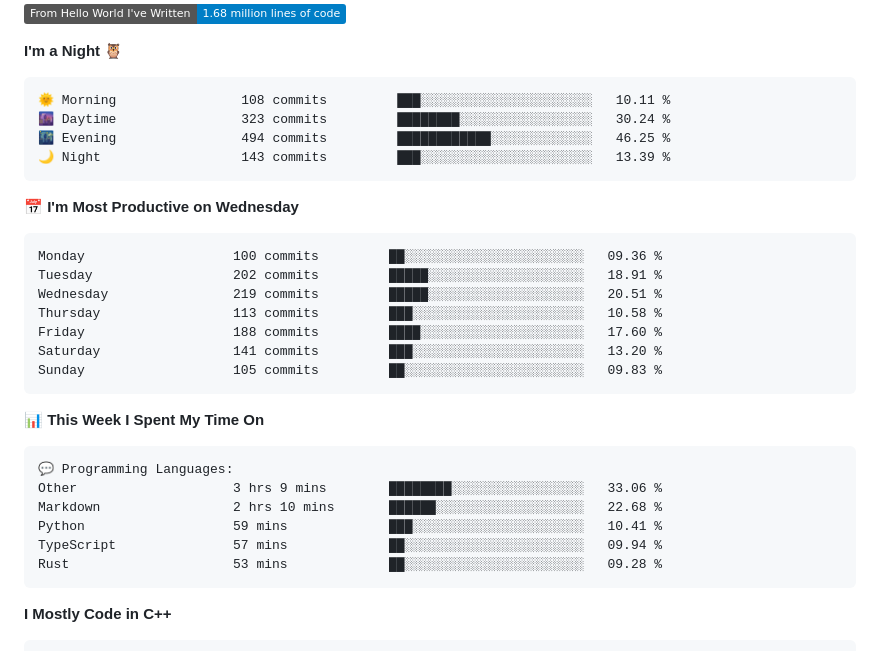
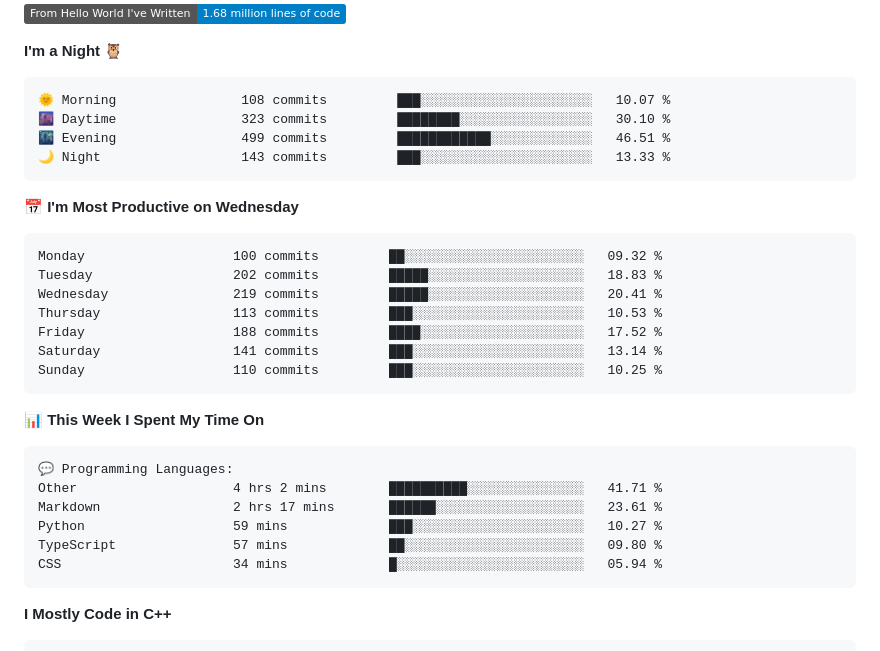
Before and after one commit to Cloudwhile/Cloudwhile, a Markdown page: README.md, the part around one of its changes. Rendered like a GitHub page; folded sections open; badges without logos.

Commit message:
Updated with Dev Metrics

````diff
--- a/README.md
+++ b/README.md
@@ -68,21 +68,21 @@
 **I'm a Night 🦉**
 
 ```text
-🌞 Morning                108 commits         ███░░░░░░░░░░░░░░░░░░░░░░   10.11 %
-🌆 Daytime                323 commits         ████████░░░░░░░░░░░░░░░░░   30.24 %
-🌃 Evening                494 commits         ████████████░░░░░░░░░░░░░   46.25 %
-🌙 Night                  143 commits         ███░░░░░░░░░░░░░░░░░░░░░░   13.39 %
+🌞 Morning                108 commits         ███░░░░░░░░░░░░░░░░░░░░░░   10.07 %
+🌆 Daytime                323 commits         ████████░░░░░░░░░░░░░░░░░   30.10 %
+🌃 Evening                499 commits         ████████████░░░░░░░░░░░░░   46.51 %
+🌙 Night                  143 commits         ███░░░░░░░░░░░░░░░░░░░░░░   13.33 %
 ```
 📅 **I'm Most Productive on Wednesday**
 
 ```text
-Monday                   100 commits         ██░░░░░░░░░░░░░░░░░░░░░░░   09.36 %
-Tuesday                  202 commits         █████░░░░░░░░░░░░░░░░░░░░   18.91 %
-Wednesday                219 commits         █████░░░░░░░░░░░░░░░░░░░░   20.51 %
-Thursday                 113 commits         ███░░░░░░░░░░░░░░░░░░░░░░   10.58 %
-Friday                   188 commits         ████░░░░░░░░░░░░░░░░░░░░░   17.60 %
-Saturday                 141 commits         ███░░░░░░░░░░░░░░░░░░░░░░   13.20 %
-Sunday                   105 commits         ██░░░░░░░░░░░░░░░░░░░░░░░   09.83 %
+Monday                   100 commits         ██░░░░░░░░░░░░░░░░░░░░░░░   09.32 %
+Tuesday                  202 commits         █████░░░░░░░░░░░░░░░░░░░░   18.83 %
+Wednesday                219 commits         █████░░░░░░░░░░░░░░░░░░░░   20.41 %
+Thursday                 113 commits         ███░░░░░░░░░░░░░░░░░░░░░░   10.53 %
+Friday                   188 commits         ████░░░░░░░░░░░░░░░░░░░░░   17.52 %
+Saturday                 141 commits         ███░░░░░░░░░░░░░░░░░░░░░░   13.14 %
+Sunday                   110 commits         ███░░░░░░░░░░░░░░░░░░░░░░   10.25 %
 ```
 
 
@@ -90,11 +90,11 @@ Sunday                   105 commits         ██░░░░░░░░░
 
 ```text
 💬 Programming Languages:
-Other                    3 hrs 9 mins        ████████░░░░░░░░░░░░░░░░░   33.06 %
-Markdown                 2 hrs 10 mins       ██████░░░░░░░░░░░░░░░░░░░   22.68 %
-Python                   59 mins             ███░░░░░░░░░░░░░░░░░░░░░░   10.41 %
-TypeScript               57 mins             ██░░░░░░░░░░░░░░░░░░░░░░░   09.94 %
-Rust                     53 mins             ██░░░░░░░░░░░░░░░░░░░░░░░   09.28 %
+Other                    4 hrs 2 mins        ██████████░░░░░░░░░░░░░░░   41.71 %
+Markdown                 2 hrs 17 mins       ██████░░░░░░░░░░░░░░░░░░░   23.61 %
+Python                   59 mins             ███░░░░░░░░░░░░░░░░░░░░░░   10.27 %
+TypeScript               57 mins             ██░░░░░░░░░░░░░░░░░░░░░░░   09.80 %
+CSS                      34 mins             █░░░░░░░░░░░░░░░░░░░░░░░░   05.94 %
 ```
 
 **I Mostly Code in C++**
````
Also changed, not shown: other parts of README.md (+1 -1 lines), assets/bar_graph.png.
